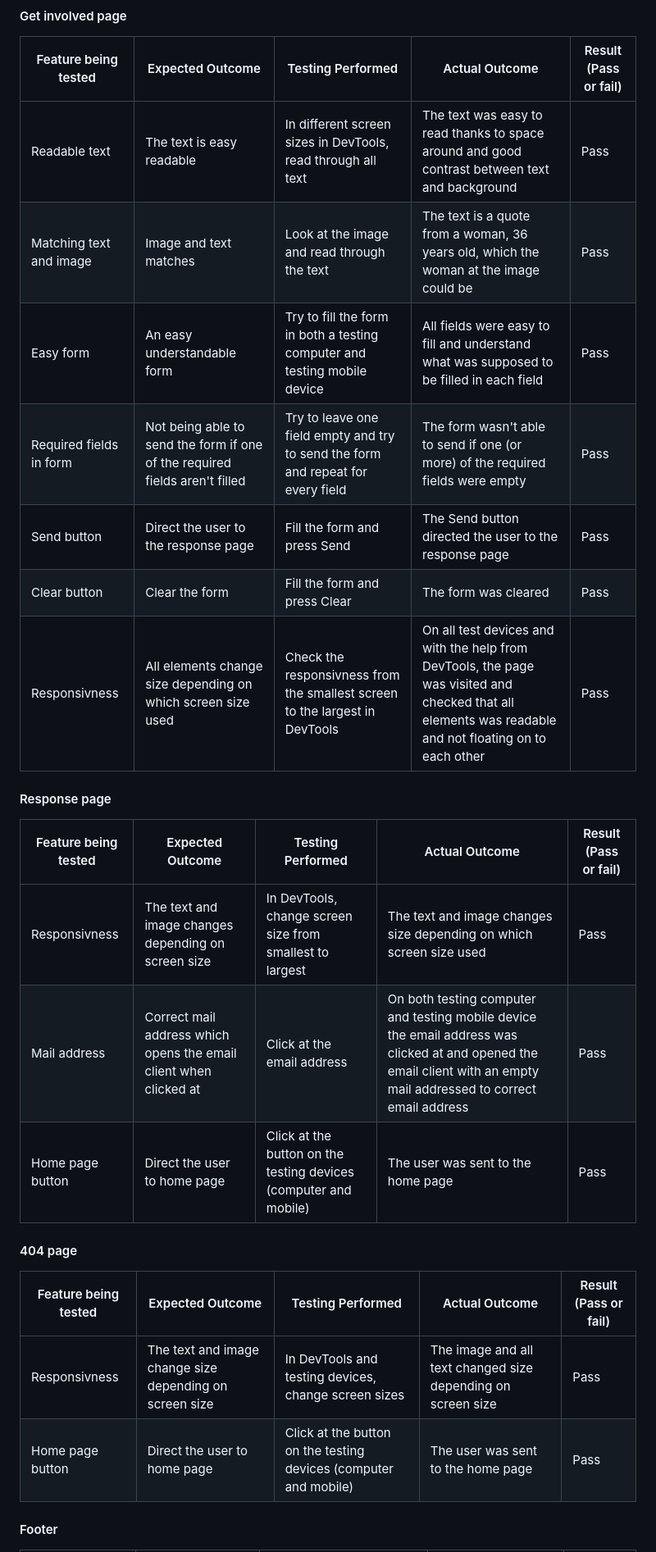
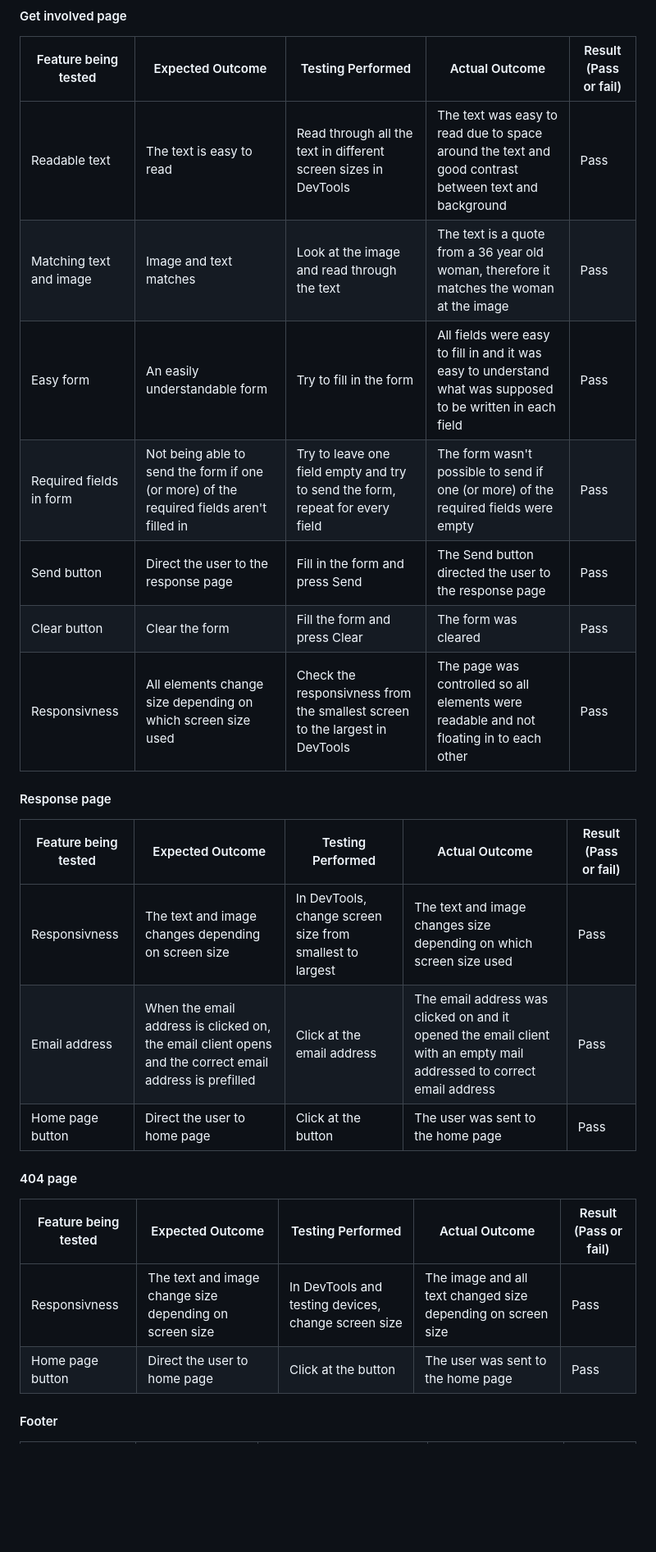
Before and after one commit to FridaWikell/kalmar-stadsmission, a Markdown page: README.md, the part around one of its changes. Shown at 82% size. GitHub-like rendering; blank space fills up the shorter version.

```diff
--- a/README.md
+++ b/README.md
@@ -281,28 +281,28 @@ The devices used was one mobile phone, one laptop and one external screen:
 
 | Feature being tested | Expected Outcome | Testing Performed | Actual Outcome | Result (Pass or fail) |
 | -------------------- | ---------------- | ----------------- | -------------- | --------------------- |
-| Readable text | The text is easy readable | In different screen sizes in DevTools, read through all text | The text was easy to read thanks to space around and good contrast between text and background | Pass |
-| Matching text and image | Image and text matches | Look at the image and read through the text | The text is a quote from a woman, 36 years old, which the woman at the image could be | Pass |
-| Easy form | An easy understandable form | Try to fill the form in both a testing computer and testing mobile device | All fields were easy to fill and understand what was supposed to be filled in each field | Pass |
-| Required fields in form | Not being able to send the form if one of the required fields aren't filled | Try to leave one field empty and try to send the form and repeat for every field | The form wasn't able to send if one (or more) of the required fields were empty | Pass |
-| Send button | Direct the user to the response page | Fill the form and press Send | The Send button directed the user to the response page | Pass |
+| Readable text | The text is easy to read | Read through all the text in different screen sizes in DevTools | The text was easy to read due to space around the text and good contrast between text and background | Pass |
+| Matching text and image | Image and text matches | Look at the image and read through the text | The text is a quote from a 36 year old woman, therefore it matches the woman at the image | Pass |
+| Easy form | An easily understandable form | Try to fill in the form | All fields were easy to fill in and it was easy to understand what was supposed to be written in each field | Pass |
+| Required fields in form | Not being able to send the form if one (or more) of the required fields aren't filled in | Try to leave one field empty and try to send the form, repeat for every field | The form wasn't possible to send if one (or more) of the required fields were empty | Pass |
+| Send button | Direct the user to the response page | Fill in the form and press Send | The Send button directed the user to the response page | Pass |
 | Clear button | Clear the form | Fill the form and press Clear | The form was cleared | Pass |
-| Responsivness | All elements change size depending on which screen size used | Check the responsivness from the smallest screen to the largest in DevTools | On all test devices and with the help from DevTools, the page was visited and checked that all elements was readable and not floating on to each other | Pass |
+| Responsivness | All elements change size depending on which screen size used | Check the responsivness from the smallest screen to the largest in DevTools | The page was controlled so all elements were readable and not floating in to each other | Pass |
 
 #### Response page
 
 | Feature being tested | Expected Outcome | Testing Performed | Actual Outcome | Result (Pass or fail) |
 | -------------------- | ---------------- | ----------------- | -------------- | --------------------- |
 | Responsivness | The text and image changes depending on screen size | In DevTools, change screen size from smallest to largest | The text and image changes size depending on which screen size used | Pass |
-| Mail address | Correct mail address which opens the email client when clicked at | Click at the email address | On both testing computer and testing mobile device the email address was clicked at and opened the email client with an empty mail addressed to correct email address | Pass |
-| Home page button | Direct the user to home page | Click at the button on the testing devices (computer and mobile) | The user was sent to the home page | Pass |
+| Email address | When the email address is clicked on, the email client opens and the correct email address is prefilled | Click at the email address | The email address was clicked on and it opened the email client with an empty mail addressed to correct email address | Pass |
+| Home page button | Direct the user to home page | Click at the button | The user was sent to the home page | Pass |
 
 #### 404 page
 
 | Feature being tested | Expected Outcome | Testing Performed | Actual Outcome | Result (Pass or fail) |
 | -------------------- | ---------------- | ----------------- | -------------- | --------------------- |
-| Responsivness | The text and image change size depending on screen size | In DevTools and testing devices, change screen sizes | The image and all text changed size depending on screen size | Pass |
-| Home page button | Direct the user to home page | Click at the button on the testing devices (computer and mobile) | The user was sent to the home page | Pass |
+| Responsivness | The text and image change size depending on screen size | In DevTools and testing devices, change screen size | The image and all text changed size depending on screen size | Pass |
+| Home page button | Direct the user to home page | Click at the button | The user was sent to the home page | Pass |
 
 #### Footer
 
```
Also changed, not shown: other parts of README.md (+9 -9 lines).
